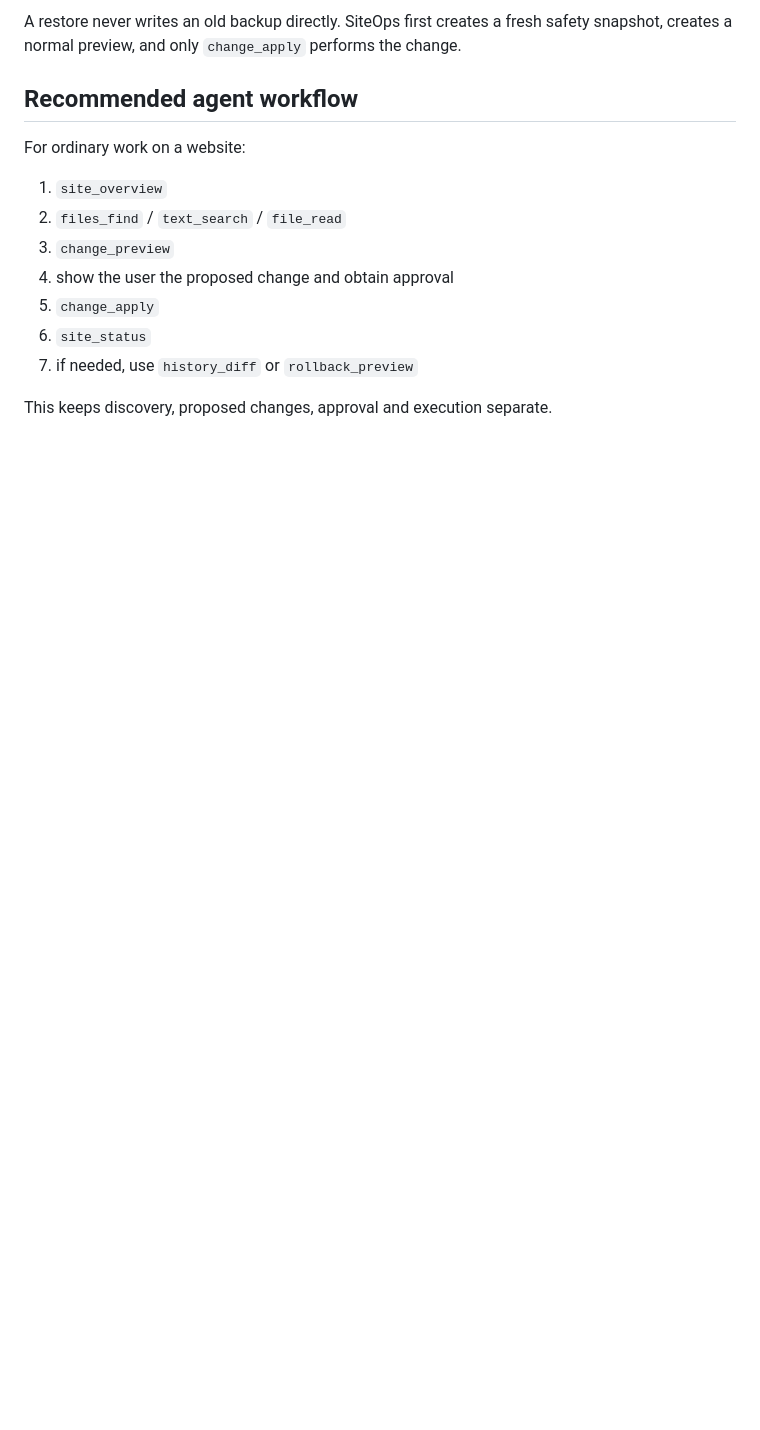
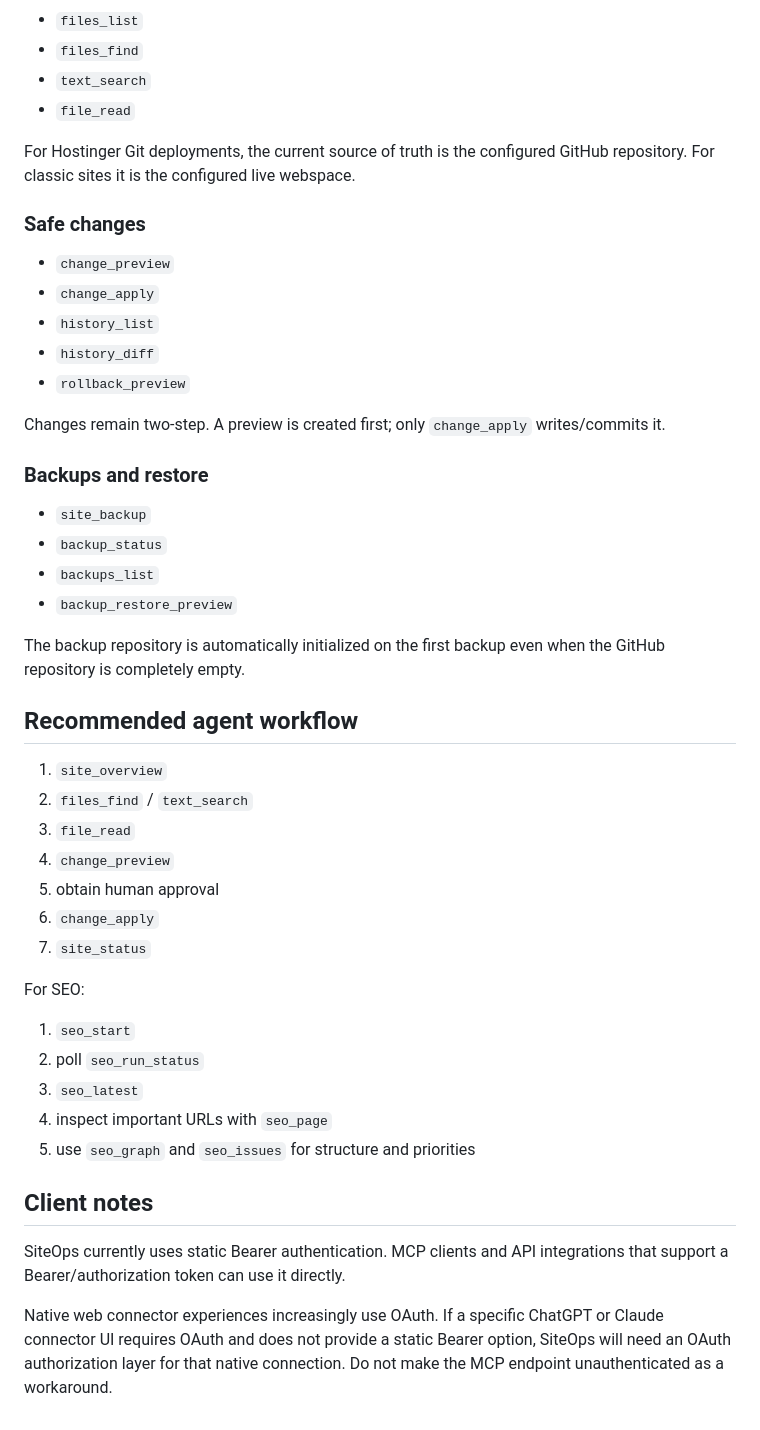
Before and after one commit to derlorzen/siteOps, a Markdown page: docs/MCP.md, the part around one of its changes. Rendered like a GitHub page; blank space fills up the shorter version.

```diff
--- a/docs/MCP.md
+++ b/docs/MCP.md
@@ -63,16 +62,50 @@ For a Hostinger Git Deploy site, `change_apply` commits the proposed changes to
 
-A restore never writes an old backup directly. SiteOps first creates a fresh safety snapshot, creates a normal preview, and only `change_apply` performs the change.
+- `files_list`
+- `files_find`
+- `text_search`
+- `file_read`
+
+For Hostinger Git deployments, the current source of truth is the configured GitHub repository. For classic sites it is the configured live webspace.
+
+### Safe changes
+
+- `change_preview`
+- `change_apply`
+- `history_list`
+- `history_diff`
+- `rollback_preview`
+
+Changes remain two-step. A preview is created first; only `change_apply` writes/commits it.
+
+### Backups and restore
+
+- `site_backup`
+- `backup_status`
+- `backups_list`
+- `backup_restore_preview`
+
+The backup repository is automatically initialized on the first backup even when the GitHub repository is completely empty.
 
 ## Recommended agent workflow
 
-For ordinary work on a website:
+1. `site_overview`
+2. `files_find` / `text_search`
+3. `file_read`
+4. `change_preview`
+5. obtain human approval
+6. `change_apply`
+7. `site_status`
 
-1. `site_overview`
-2. `files_find` / `text_search` / `file_read`
-3. `change_preview`
-4. show the user the proposed change and obtain approval
-5. `change_apply`
-6. `site_status`
-7. if needed, use `history_diff` or `rollback_preview`
+For SEO:
 
-This keeps discovery, proposed changes, approval and execution separate.
+1. `seo_start`
+2. poll `seo_run_status`
+3. `seo_latest`
+4. inspect important URLs with `seo_page`
+5. use `seo_graph` and `seo_issues` for structure and priorities
+
+## Client notes
+
+SiteOps currently uses static Bearer authentication. MCP clients and API integrations that support a Bearer/authorization token can use it directly.
+
+Native web connector experiences increasingly use OAuth. If a specific ChatGPT or Claude connector UI requires OAuth and does not provide a static Bearer option, SiteOps will need an OAuth authorization layer for that native connection. Do not make the MCP endpoint unauthenticated as a workaround.
```
Also changed, not shown: other parts of docs/MCP.md (+35 -36 lines).
